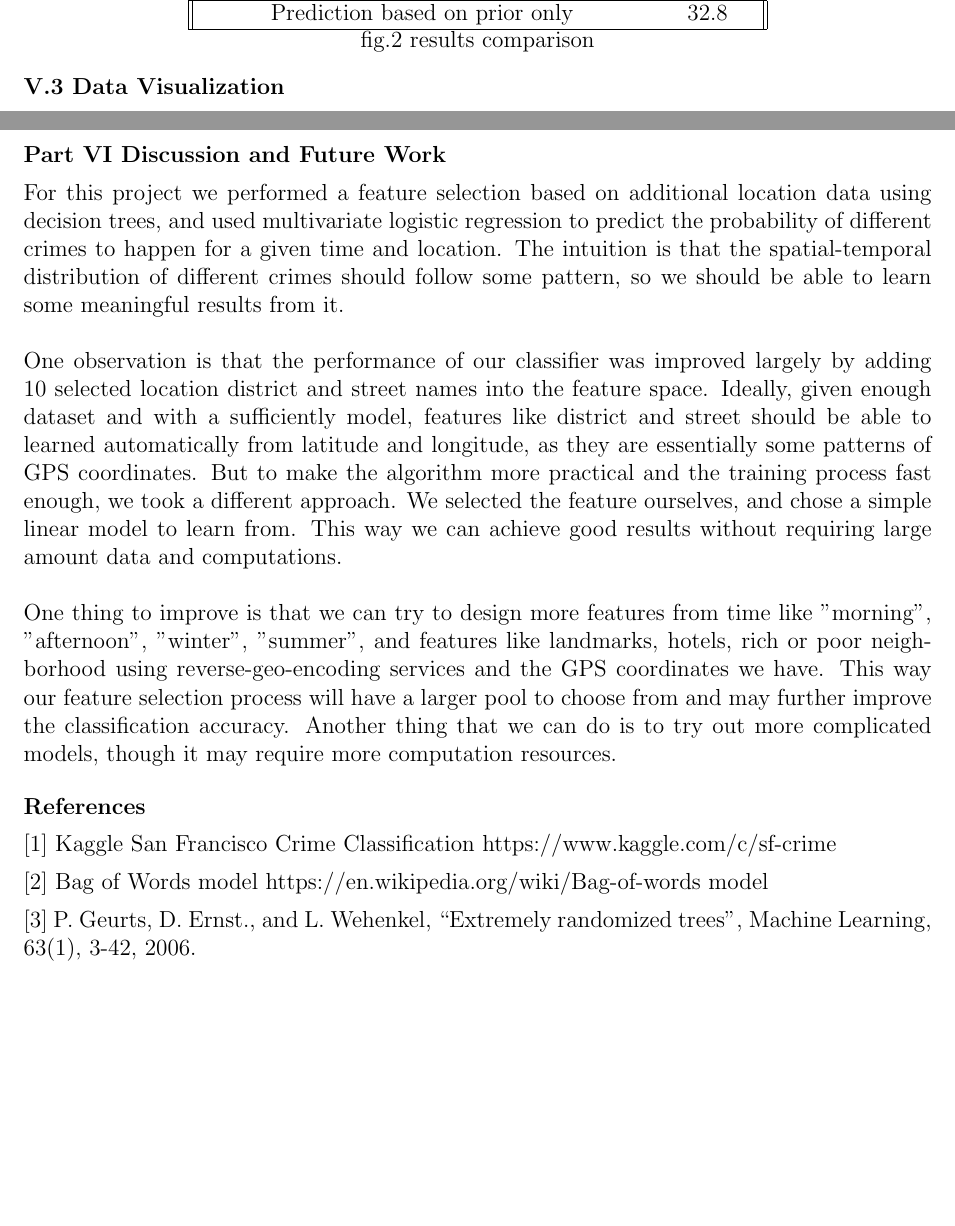
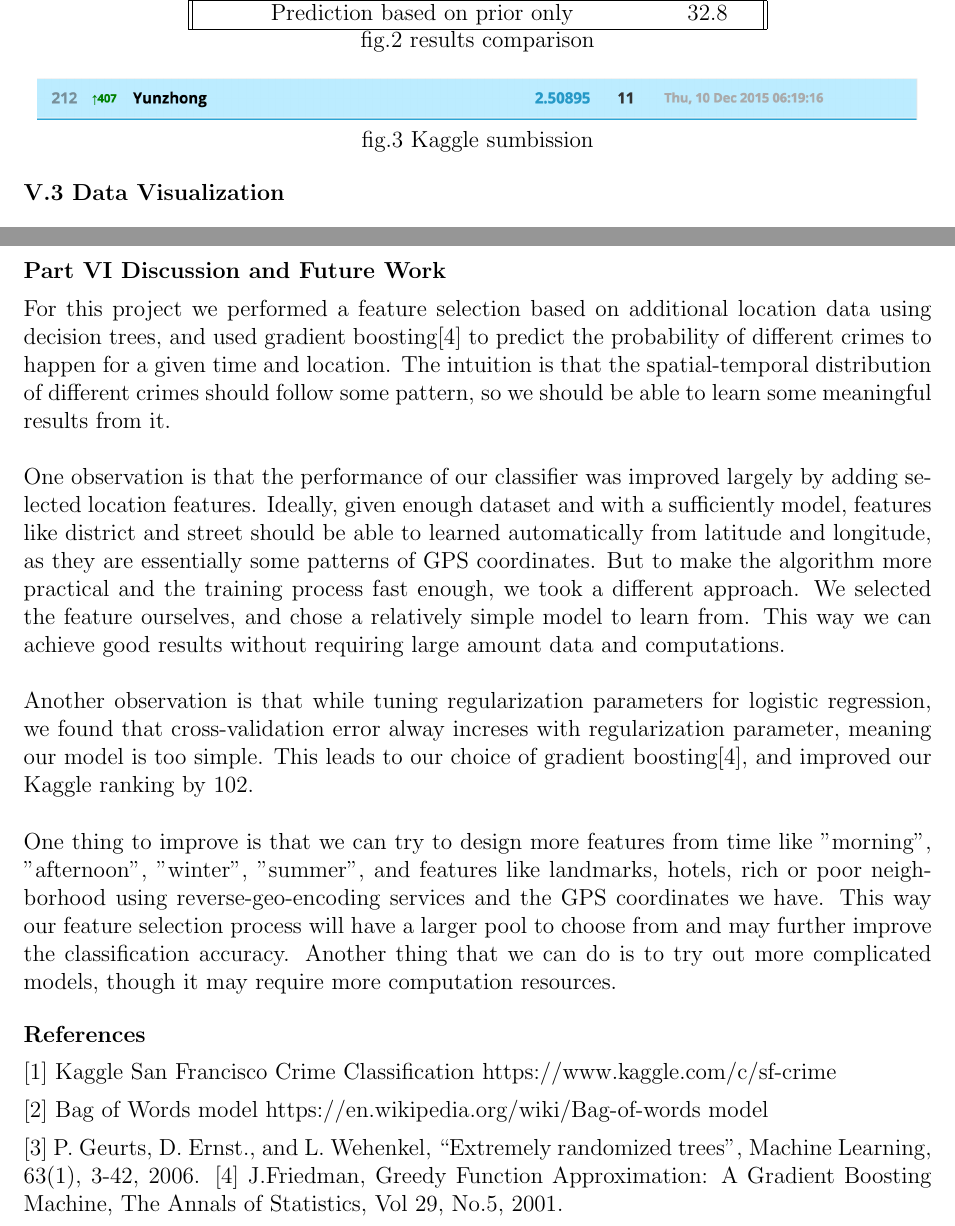
Before and after one commit to hyz331/CrimeClassification, a LaTeX document (report/report.tex): two parts of pages 3 and 6 of 6, joined at a grey line, cut so that both start at the same text, the shorter picture padded with empty space. Compiled offline with pdfLaTeX.

Commit message:
done with report

```diff
--- a/report/report.tex
+++ b/report/report.tex
@@ -130,7 +130,11 @@ For the testing dataset Kaggle provided, we ran our trained classifier and predi
 		Prediction based on prior only & 32.8 \\
 		\hline
 	\end{tabular}
-	{\\fig.2 results comparison}
+	{\\fig.2 results comparison}\\
+\end{center}
+\begin{center}
+	\includegraphics[width=16cm]{kaggle_result.png}
+	{\\fig.3 Kaggle sumbission}\\
 \end{center}
 \item{\textbf{V.3 Data Visualization}\\}
 \\
@@ -157,8 +161,9 @@ Heat-map of Test Prediction for \textbf{Assault}:\\
 \newpage
 \begin{p5}{}
 \item{}
-For this project we performed a feature selection based on additional location data using decision trees, and used multivariate logistic regression to predict the probability of different crimes to happen for a given time and location. The intuition is that the spatial-temporal distribution of different crimes should follow some pattern, so we should be able to learn some meaningful results from it.\\\\
-One observation is that the performance of our classifier was improved largely by adding 10 selected location district and street names into the feature space. Ideally, given enough dataset and with a sufficiently model, features like district and street should be able to learned automatically from latitude and longitude, as they are essentially some patterns of GPS coordinates. But to make the algorithm more practical and the training process fast enough, we took a different approach. We selected the feature ourselves, and chose a simple linear model to learn from. This way we can achieve good results without requiring large amount data and computations.\\\\
+For this project we performed a feature selection based on additional location data using decision trees, and used gradient boosting[4] to predict the probability of different crimes to happen for a given time and location. The intuition is that the spatial-temporal distribution of different crimes should follow some pattern, so we should be able to learn some meaningful results from it.\\\\
+One observation is that the performance of our classifier was improved largely by adding selected location features. Ideally, given enough dataset and with a sufficiently model, features like district and street should be able to learned automatically from latitude and longitude, as they are essentially some patterns of GPS coordinates. But to make the algorithm more practical and the training process fast enough, we took a different approach. We selected the feature ourselves, and chose a relatively simple model to learn from. This way we can achieve good results without requiring large amount data and computations.\\\\
+Another observation is that while tuning regularization parameters for logistic regression, we found that cross-validation error alway increses with regularization parameter, meaning our model is too simple. This leads to our choice of gradient boosting[4], and improved our Kaggle ranking by 102.\\\\
 One thing to improve is that we can try to design more features from time like "morning", "afternoon", "winter", "summer", and features like landmarks, hotels, rich or poor neighborhood using reverse-geo-encoding services and the GPS coordinates we have. This way our feature selection process will have a larger pool to choose from and may further improve the classification accuracy. Another thing that we can do is to try out more complicated models, though it may require more computation resources.
 \end{p5}{}
 \begin{p6}{}
@@ -168,7 +173,7 @@ One thing to improve is that we can try to design more features from time like "
 [2] Bag of Words model https://en.wikipedia.org/wiki/Bag-of-words model
 \item{}
 [3] P. Geurts, D. Ernst., and L. Wehenkel, ``Extremely randomized trees'', Machine Learning, 63(1), 3-42, 2006.
-
+[4] J.Friedman, Greedy Function Approximation: A Gradient Boosting Machine, The Annals of Statistics, Vol 29, No.5, 2001.
 \end{p6}
 
 % --------------------------------------------------------------
```
Also changed, not shown: report/report.tex (22 more changed lines).
